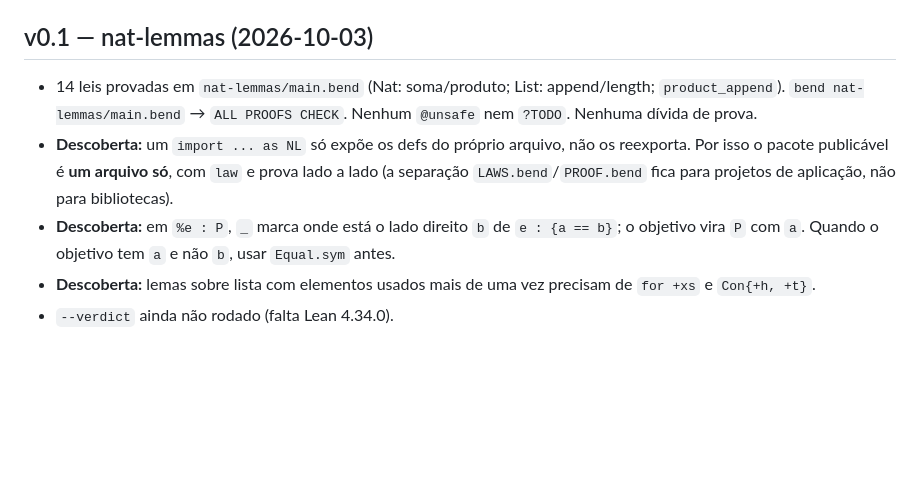
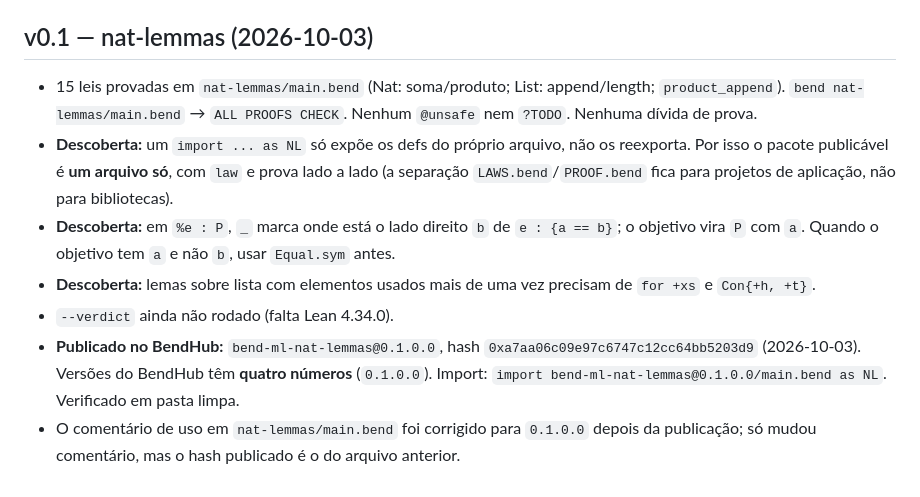
Before and after one commit to nuxyel/bend-ml, a Markdown page: NOTES.md, the part around the change. GitHub-like rendering; blank space fills up the shorter version.

Commit message:
Record the nat-lemmas publication on BendHub

```diff
--- a/NOTES.md
+++ b/NOTES.md
@@ -119,8 +119,10 @@ Demos relevantes para nós: `proof_numerics` (prova de `add_comm`, `add_assoc`,
 
 ## v0.1 — nat-lemmas (2026-10-03)
 
-- 14 leis provadas em `nat-lemmas/main.bend` (Nat: soma/produto; List: append/length; `product_append`). `bend nat-lemmas/main.bend` → `ALL PROOFS CHECK`. Nenhum `@unsafe` nem `?TODO`. Nenhuma dívida de prova.
+- 15 leis provadas em `nat-lemmas/main.bend` (Nat: soma/produto; List: append/length; `product_append`). `bend nat-lemmas/main.bend` → `ALL PROOFS CHECK`. Nenhum `@unsafe` nem `?TODO`. Nenhuma dívida de prova.
 - **Descoberta:** um `import ... as NL` só expõe os defs do próprio arquivo, não os reexporta. Por isso o pacote publicável é **um arquivo só**, com `law` e prova lado a lado (a separação `LAWS.bend`/`PROOF.bend` fica para projetos de aplicação, não para bibliotecas).
 - **Descoberta:** em `%e : P`, `_` marca onde está o lado direito `b` de `e : {a == b}`; o objetivo vira `P` com `a`. Quando o objetivo tem `a` e não `b`, usar `Equal.sym` antes.
 - **Descoberta:** lemas sobre lista com elementos usados mais de uma vez precisam de `for +xs` e `Con{+h, +t}`.
 - `--verdict` ainda não rodado (falta Lean 4.34.0).
+- **Publicado no BendHub:** `bend-ml-nat-lemmas@0.1.0.0`, hash `0xa7aa06c09e97c6747c12cc64bb5203d9` (2026-10-03). Versões do BendHub têm **quatro números** (`0.1.0.0`). Import: `import bend-ml-nat-lemmas@0.1.0.0/main.bend as NL`. Verificado em pasta limpa.
+- O comentário de uso em `nat-lemmas/main.bend` foi corrigido para `0.1.0.0` depois da publicação; só mudou comentário, mas o hash publicado é o do arquivo anterior.
```
